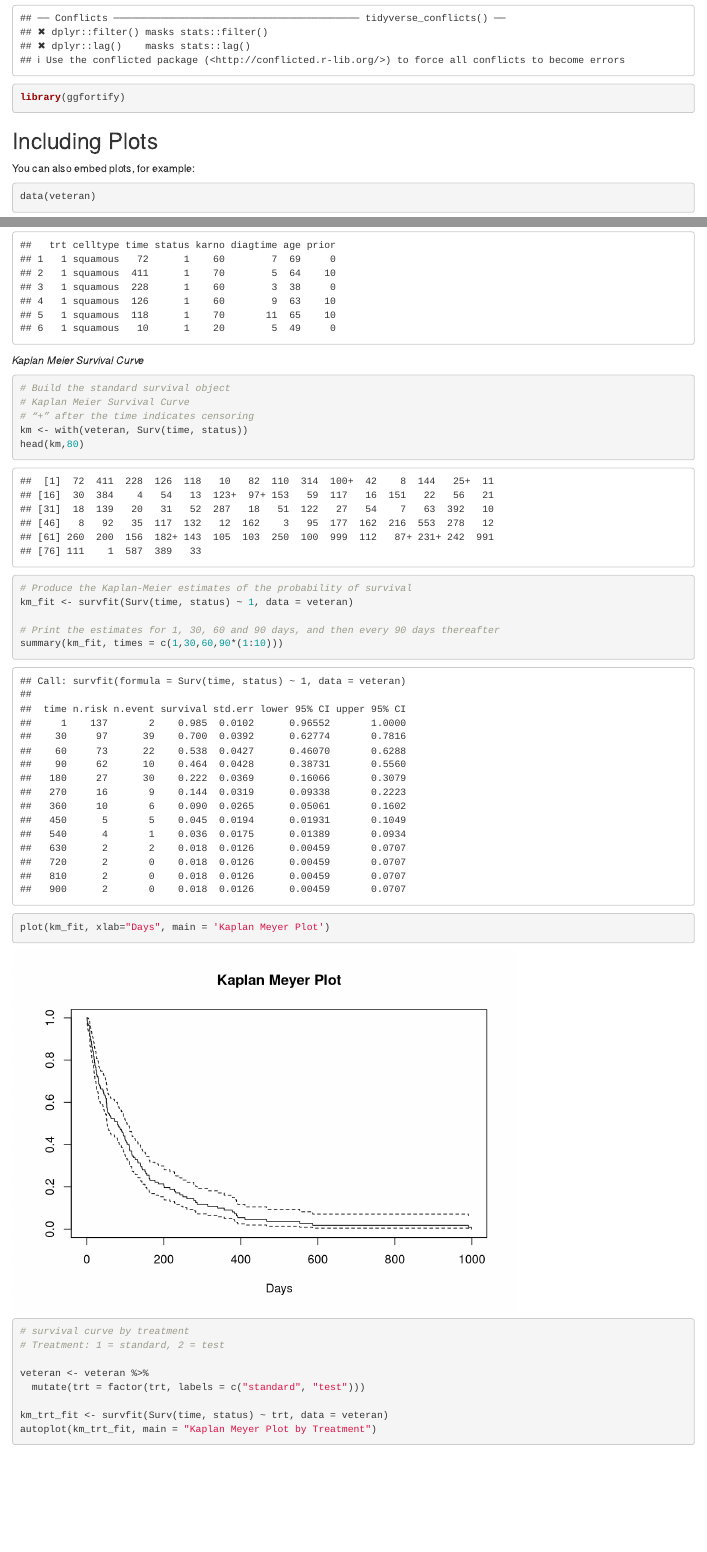
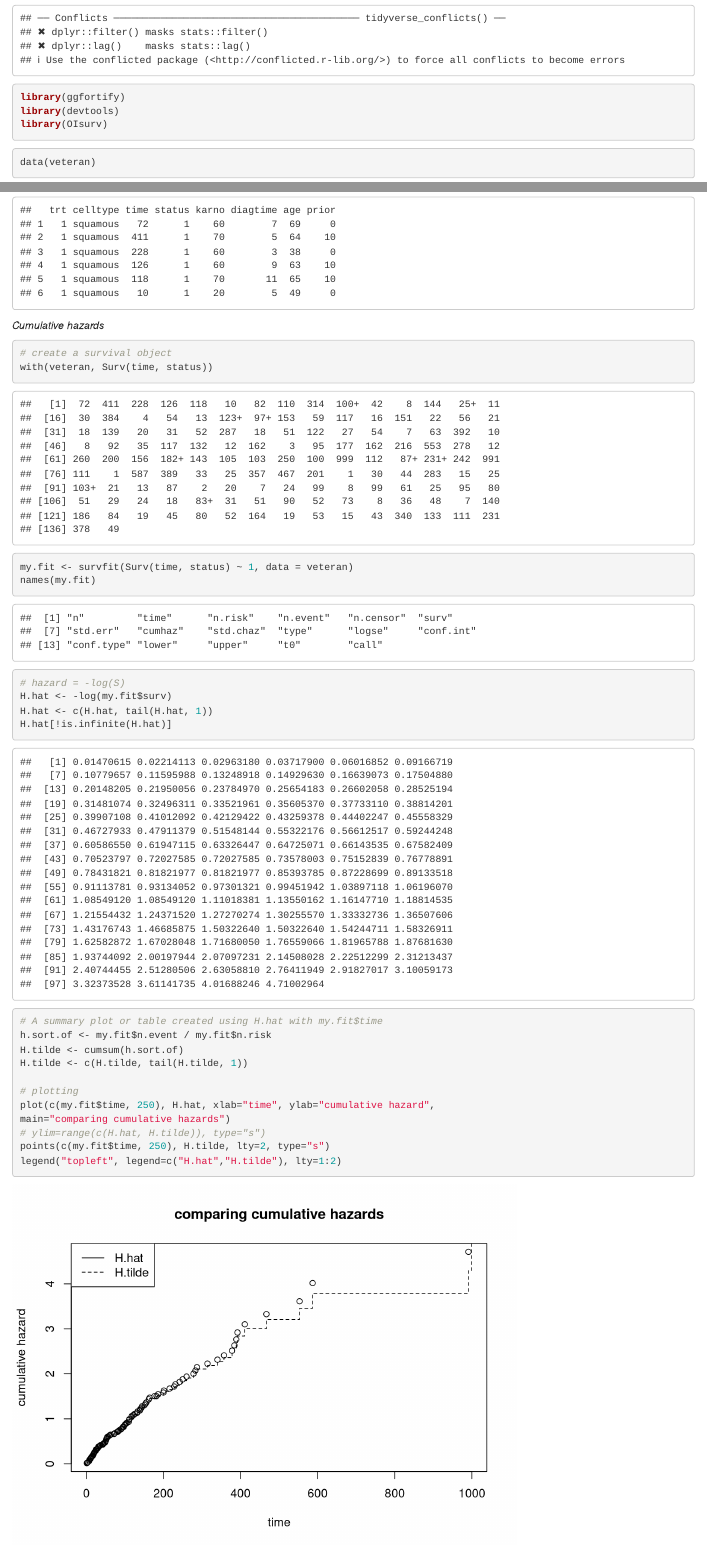
Before and after one commit to yihan-shi/Survival_analysis_practice, an R Markdown document (Survival_analysis.Rmd): the page in a window 1100 px wide, from 650 px down, and a second part further down, joined at a grey line. Rendered offline with R 4.5, knitr and Pandoc, with nearby package versions.

Commit message:
added cumhazard and aft

````diff
--- a/Survival_analysis.Rmd
+++ b/Survival_analysis.Rmd
@@ -17,17 +17,43 @@ library(ggplot2)
 library(dplyr)
 library(tidyverse)
 library(ggfortify)
+library(devtools)
+library(OIsurv)
 ```
-
-## Including Plots
-
-You can also embed plots, for example:
 
 ```{r load data}
 data(veteran)
 head(veteran)
 ```
+
+*Cumulative hazards*
+
+```{r}
+# create a survival object
+with(veteran, Surv(time, status))
+my.fit <- survfit(Surv(time, status) ~ 1, data = veteran)
+names(my.fit)
+
+# hazard = -log(S)
+H.hat <- -log(my.fit$surv)
+H.hat <- c(H.hat, tail(H.hat, 1))
+H.hat[!is.infinite(H.hat)]
+
+# A summary plot or table created using H.hat with my.fit$time
+h.sort.of <- my.fit$n.event / my.fit$n.risk
+H.tilde <- cumsum(h.sort.of)
+H.tilde <- c(H.tilde, tail(H.tilde, 1))
+
+# plotting
+plot(c(my.fit$time, 250), H.hat, xlab="time", ylab="cumulative hazard",
+main="comparing cumulative hazards")
+# ylim=range(c(H.hat, H.tilde)), type="s")
+points(c(my.fit$time, 250), H.tilde, lty=2, type="s")
+legend("topleft", legend=c("H.hat","H.tilde"), lty=1:2)
+```
+
 *Kaplan Meier Survival Curve*
+
 ```{r}
 # Build the standard survival object
 # Kaplan Meier Survival Curve
````
Also changed, not shown: Survival_analysis.Rmd (50 more changed lines).
